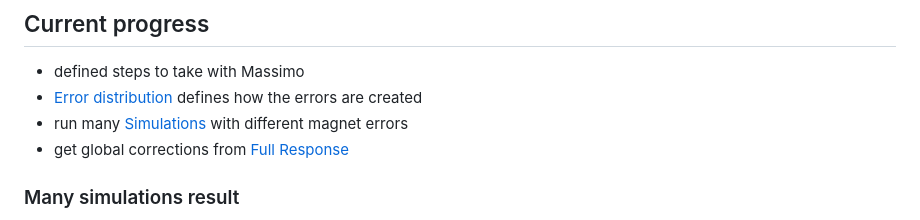
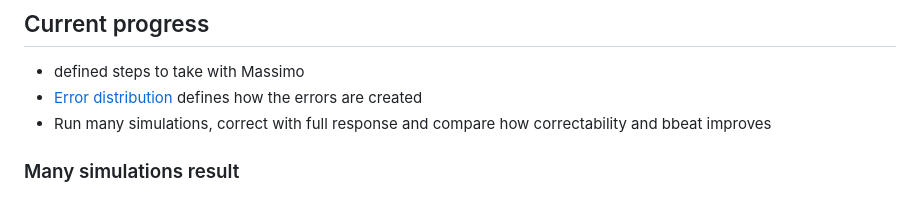
Before and after one commit to tpugnat/magnet_sorting, a Markdown page: README.md, the part around one of its changes. Drawn GitHub-style.

```diff
--- a/README.md
+++ b/README.md
@@ -31,8 +32,7 @@ chmod u+x bootstrap.sh
 
 - defined steps to take with Massimo
 - [Error distribution](#error-distribution) defines how the errors are created
-- run many [Simulations](#simulations) with different magnet errors
-- get global corrections from [Full Response](#full-response)
+- Run many simulations, correct with full response and compare how correctability and bbeat improves
 
 ### Many simulations result
 
```
Also changed, not shown: other parts of README.md (+1 -10 lines).
